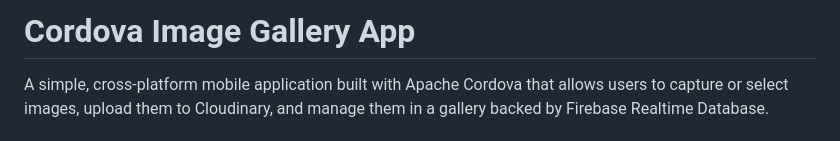
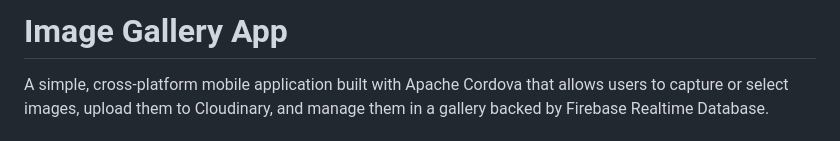
Before and after one commit to dilanlahiru97/imageGalleryApp, a Markdown page: README.md, the part around the change. Rendered like a GitHub page.

```diff
--- a/README.md
+++ b/README.md
@@ -1,4 +1,4 @@
-# Cordova Image Gallery App
+# Image Gallery App
 
 A simple, cross-platform mobile application built with Apache Cordova that allows users to capture or select images, upload them to Cloudinary, and manage them in a gallery backed by Firebase Realtime Database.
 
```
